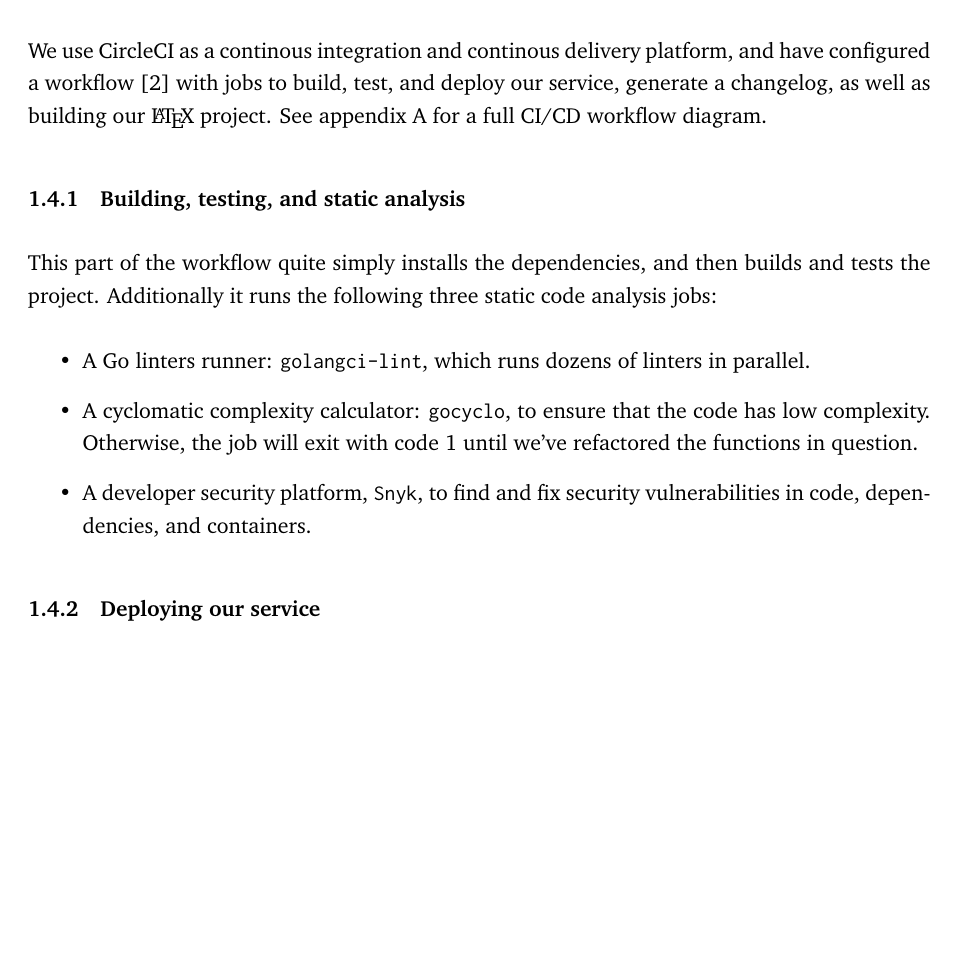
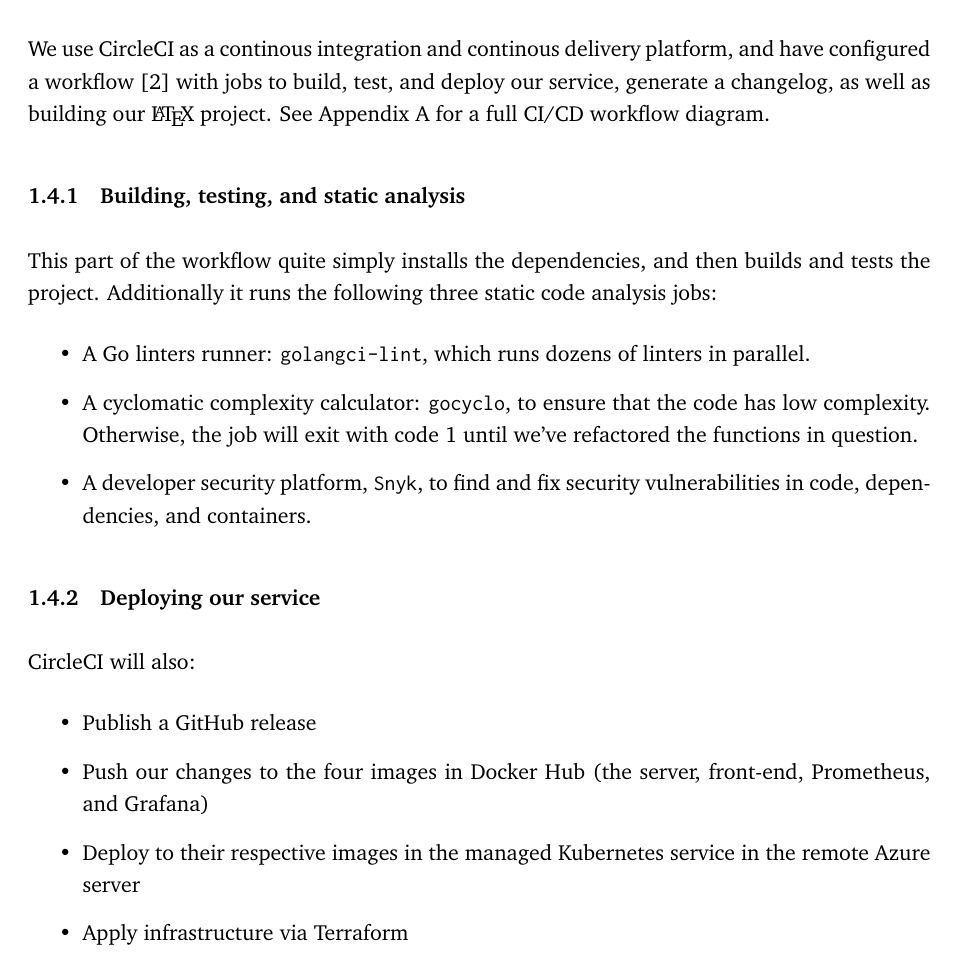
Before and after one commit to Devops-2022-Group-R/itu-minitwit, a LaTeX document (report/main.tex, which reads report/sections/process-perspective/ci-cd-chains.tex): part of page 4 of 9, cut so that both start at the same text, the shorter picture padded with empty space. Compiled offline with pdfLaTeX.

Commit message:
Add deployment section

```diff
--- a/report/sections/process-perspective/ci-cd-chains.tex
+++ b/report/sections/process-perspective/ci-cd-chains.tex
@@ -1,6 +1,6 @@
 \subsection{CI/CD chains}
 
-We use CircleCI as a continous integration and continous delivery platform, and have configured a workflow \cite{workflow:circleci} with jobs to build, test, and deploy our service, generate a changelog, as well as building our \LaTeX\ project. See appendix \ref{appendix:workflow} for a full CI/CD workflow diagram.
+We use CircleCI as a continous integration and continous delivery platform, and have configured a workflow \cite{workflow:circleci} with jobs to build, test, and deploy our service, generate a changelog, as well as building our \LaTeX\ project. See \appendixref{appendix:workflow} for a full CI/CD workflow diagram.
 
 
 \subsubsection{Building, testing, and static analysis}
@@ -15,7 +15,13 @@ This part of the workflow quite simply installs the dependencies, and then build
 
 \subsubsection{Deploying our service}
 
-
+CircleCI will also:
+\begin{itemize}
+    \item Publish a GitHub release
+    \item Push our changes to the four images in Docker Hub (the server, front-end, Prometheus, and Grafana)
+    \item Deploy to their respective images in the managed Kubernetes service in the remote Azure server
+    \item Apply infrastructure via Terraform
+\end{itemize}
 
 
 \subsubsection{Generating a changelog, and building the \LaTeX\ project}
```
